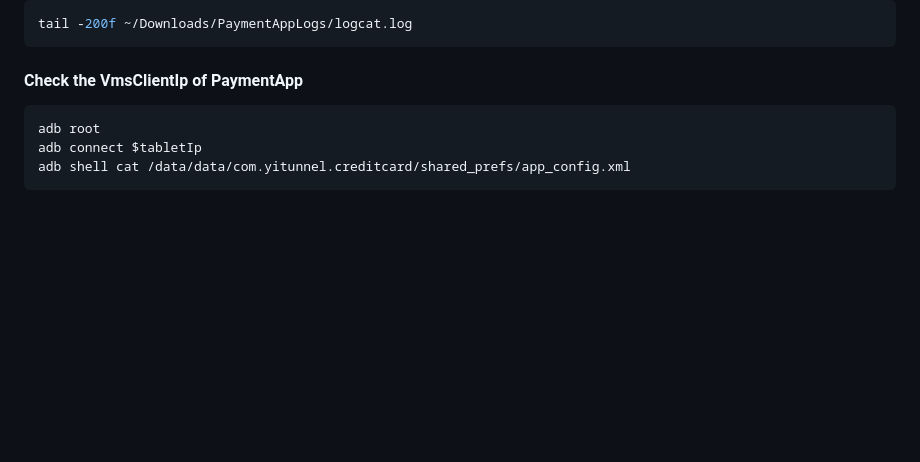
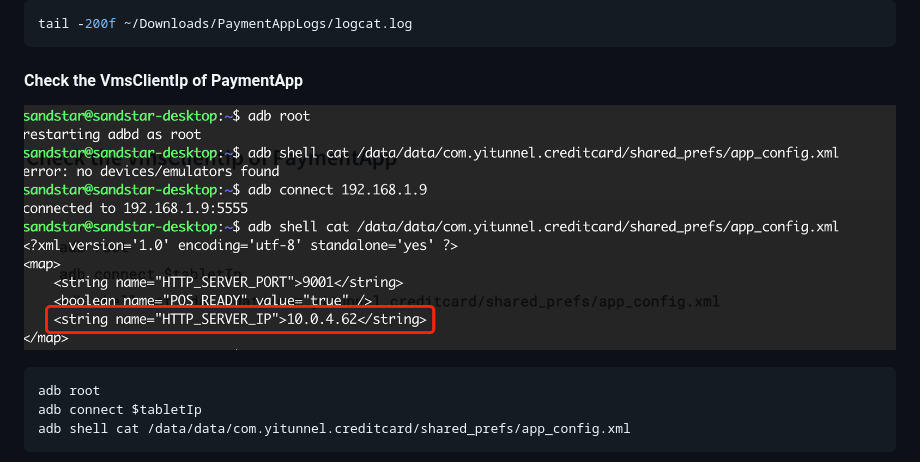
Before and after one commit to sandstar-app/PaymentAppFAQ, a Markdown page: README.md, the part around the change. Drawn GitHub-style; pictures changed too: _media/18-show-server-ip-of-paymen-app.png (added); blank space fills up the shorter version.

Commit message:
add Show VmsClientServerIp of PaymentApp Image

````diff
--- a/README.md
+++ b/README.md
@@ -332,6 +332,8 @@ tail -200f ~/Downloads/PaymentAppLogs/logcat.log
 
 #### Check the VmsClientIp of PaymentApp
 
+![Show VmsClientServerIp of PaymentApp](./_media/18-show-server-ip-of-paymen-app.png)
+
 ```shell
 adb root
 adb connect $tabletIp
````
